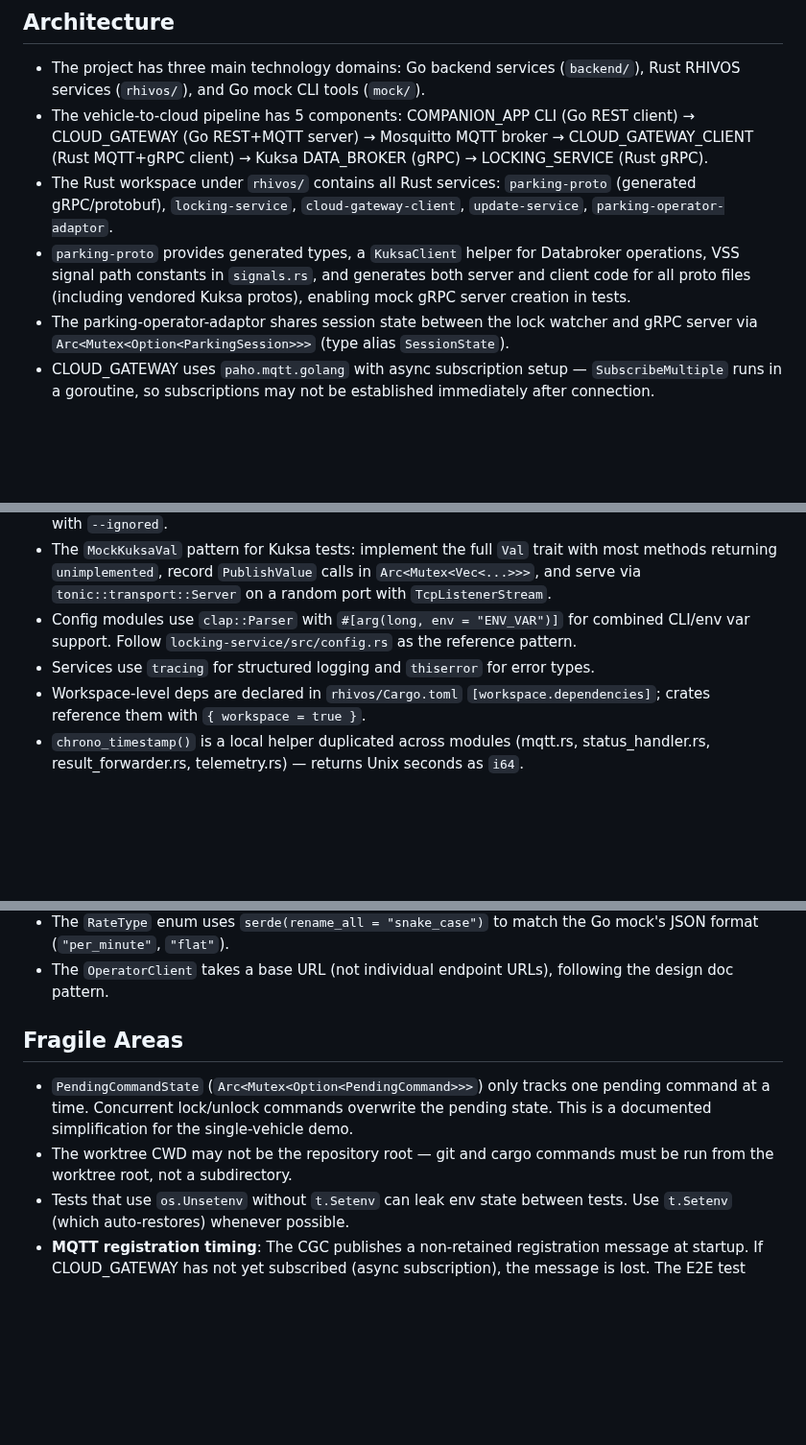
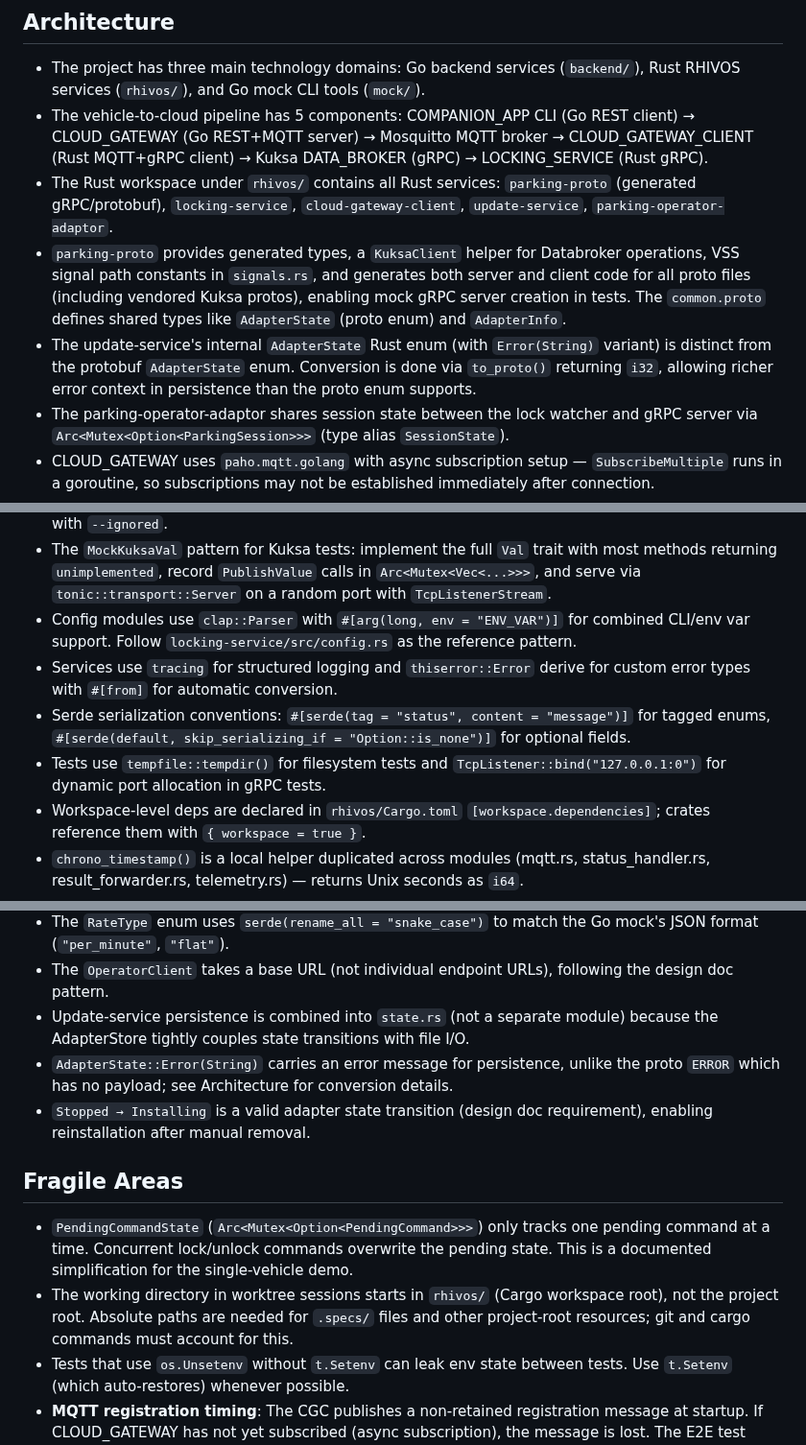
Before and after one commit to rhadp/parking-fee-service, a Markdown page: docs/memory.md, 3 parts joined by grey strips. Shown at 96% size. Drawn GitHub-style; blank space fills up the shorter version.

Commit message:
docs: update agent memory
Co-Authored-By: Claude Opus 4.6 <noreply@anthropic.com>

```diff
--- a/docs/memory.md
+++ b/docs/memory.md
@@ -5,7 +5,8 @@
 - The project has three main technology domains: Go backend services (`backend/`), Rust RHIVOS services (`rhivos/`), and Go mock CLI tools (`mock/`).
 - The vehicle-to-cloud pipeline has 5 components: COMPANION_APP CLI (Go REST client) → CLOUD_GATEWAY (Go REST+MQTT server) → Mosquitto MQTT broker → CLOUD_GATEWAY_CLIENT (Rust MQTT+gRPC client) → Kuksa DATA_BROKER (gRPC) → LOCKING_SERVICE (Rust gRPC).
 - The Rust workspace under `rhivos/` contains all Rust services: `parking-proto` (generated gRPC/protobuf), `locking-service`, `cloud-gateway-client`, `update-service`, `parking-operator-adaptor`.
-- `parking-proto` provides generated types, a `KuksaClient` helper for Databroker operations, VSS signal path constants in `signals.rs`, and generates both server and client code for all proto files (including vendored Kuksa protos), enabling mock gRPC server creation in tests.
+- `parking-proto` provides generated types, a `KuksaClient` helper for Databroker operations, VSS signal path constants in `signals.rs`, and generates both server and client code for all proto files (including vendored Kuksa protos), enabling mock gRPC server creation in tests. The `common.proto` defines shared types like `AdapterState` (proto enum) and `AdapterInfo`.
+- The update-service's internal `AdapterState` Rust enum (with `Error(String)` variant) is distinct from the protobuf `AdapterState` enum. Conversion is done via `to_proto()` returning `i32`, allowing richer error context in persistence than the proto enum supports.
 - The parking-operator-adaptor shares session state between the lock watcher and gRPC server via `Arc<Mutex<Option<ParkingSession>>>` (type alias `SessionState`).
 - CLOUD_GATEWAY uses `paho.mqtt.golang` with async subscription setup — `SubscribeMultiple` runs in a goroutine, so subscriptions may not be established immediately after connection.
 - CLOUD_GATEWAY_CLIENT uses `rumqttc` (async Rust) and publishes a non-retained registration message on every startup via QoS 2.
@@ -23,7 +24,9 @@
 - Integration tests requiring infrastructure (Mosquitto, Kuksa) use `#[ignore]` and are run manually with `--ignored`.
 - The `MockKuksaVal` pattern for Kuksa tests: implement the full `Val` trait with most methods returning `unimplemented`, record `PublishValue` calls in `Arc<Mutex<Vec<...>>>`, and serve via `tonic::transport::Server` on a random port with `TcpListenerStream`.
 - Config modules use `clap::Parser` with `#[arg(long, env = "ENV_VAR")]` for combined CLI/env var support. Follow `locking-service/src/config.rs` as the reference pattern.
-- Services use `tracing` for structured logging and `thiserror` for error types.
+- Services use `tracing` for structured logging and `thiserror::Error` derive for custom error types with `#[from]` for automatic conversion.
+- Serde serialization conventions: `#[serde(tag = "status", content = "message")]` for tagged enums, `#[serde(default, skip_serializing_if = "Option::is_none")]` for optional fields.
+- Tests use `tempfile::tempdir()` for filesystem tests and `TcpListener::bind("127.0.0.1:0")` for dynamic port allocation in gRPC tests.
 - Workspace-level deps are declared in `rhivos/Cargo.toml` `[workspace.dependencies]`; crates reference them with `{ workspace = true }`.
 - `chrono_timestamp()` is a local helper duplicated across modules (mqtt.rs, status_handler.rs, result_forwarder.rs, telemetry.rs) — returns Unix seconds as `i64`.
 - Go version is 1.25.7 across all modules. Module paths use the `github.com/rhadp/parking-fee-service/` prefix.
@@ -59,11 +62,14 @@
 - We use `reqwest` 0.12 with `json` feature for the REST client, matching the design doc specification.
 - The `RateType` enum uses `serde(rename_all = "snake_case")` to match the Go mock's JSON format (`"per_minute"`, `"flat"`).
 - The `OperatorClient` takes a base URL (not individual endpoint URLs), following the design doc pattern.
+- Update-service persistence is combined into `state.rs` (not a separate module) because the AdapterStore tightly couples state transitions with file I/O.
+- `AdapterState::Error(String)` carries an error message for persistence, unlike the proto `ERROR` which has no payload; see Architecture for conversion details.
+- `Stopped → Installing` is a valid adapter state transition (design doc requirement), enabling reinstallation after manual removal.
 
 ## Fragile Areas
 
 - `PendingCommandState` (`Arc<Mutex<Option<PendingCommand>>>`) only tracks one pending command at a time. Concurrent lock/unlock commands overwrite the pending state. This is a documented simplification for the single-vehicle demo.
-- The worktree CWD may not be the repository root — git and cargo commands must be run from the worktree root, not a subdirectory.
+- The working directory in worktree sessions starts in `rhivos/` (Cargo workspace root), not the project root. Absolute paths are needed for `.specs/` files and other project-root resources; git and cargo commands must account for this.
 - Tests that use `os.Unsetenv` without `t.Setenv` can leak env state between tests. Use `t.Setenv` (which auto-restores) whenever possible.
 - **MQTT registration timing**: The CGC publishes a non-retained registration message at startup. If CLOUD_GATEWAY has not yet subscribed (async subscription), the message is lost. The E2E test mitigates this with a 2s sleep after GW healthz and a polling retry loop (up to 20 retries).
 - **Port 55555 on macOS/podman**: The default Kuksa Databroker port (55555) can become stuck due to stale `gvproxy` port forwards in podman's VM networking layer. Workaround: start Kuksa on an alternate port (e.g., 55556) and pass `DATABROKER_ADDR=http://localhost:55556` to the test.
```
